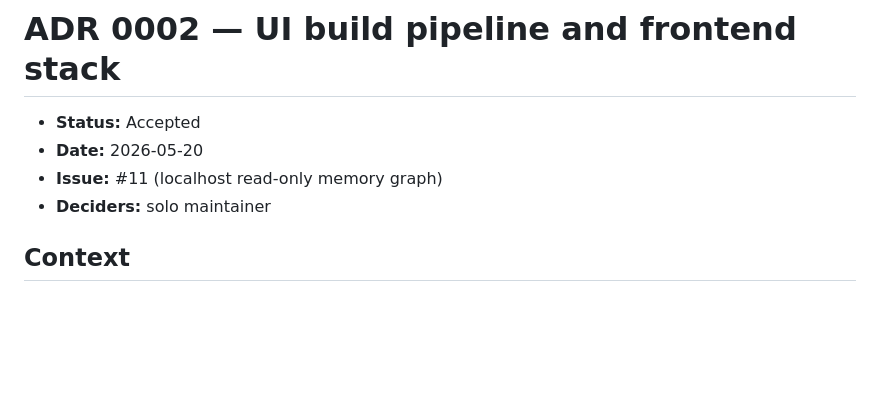
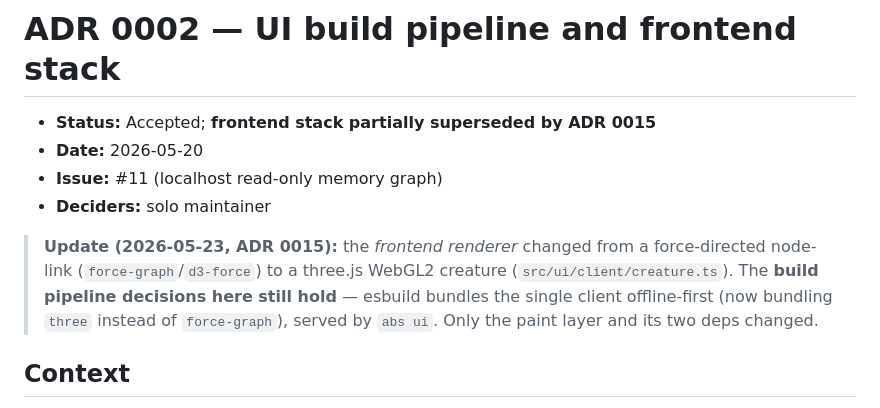
Before and after one commit to victorbjuliani/agentbrainsystem, a Markdown page: docs/adr/0002-ui-build-pipeline-and-frontend-stack.md, the part around the change. Rendered like a GitHub page; blank space fills up the shorter version.

```diff
--- a/docs/adr/0002-ui-build-pipeline-and-frontend-stack.md
+++ b/docs/adr/0002-ui-build-pipeline-and-frontend-stack.md
@@ -1,9 +1,15 @@
 # ADR 0002 — UI build pipeline and frontend stack
 
-- **Status:** Accepted
+- **Status:** Accepted; **frontend stack partially superseded by ADR 0015**
 - **Date:** 2026-05-20
 - **Issue:** #11 (localhost read-only memory graph)
 - **Deciders:** solo maintainer
+
+> **Update (2026-05-23, ADR 0015):** the *frontend renderer* changed from a
+> force-directed node-link (`force-graph`/`d3-force`) to a three.js WebGL2 creature
+> (`src/ui/client/creature.ts`). The **build pipeline decisions here still hold** —
+> esbuild bundles the single client offline-first (now bundling `three` instead of
+> `force-graph`), served by `abs ui`. Only the paint layer and its two deps changed.
 
 ## Context
 
```
Also changed, not shown: docs/adr/0015-creature-ui-shell-architecture.md (added, +102 -0 lines).
